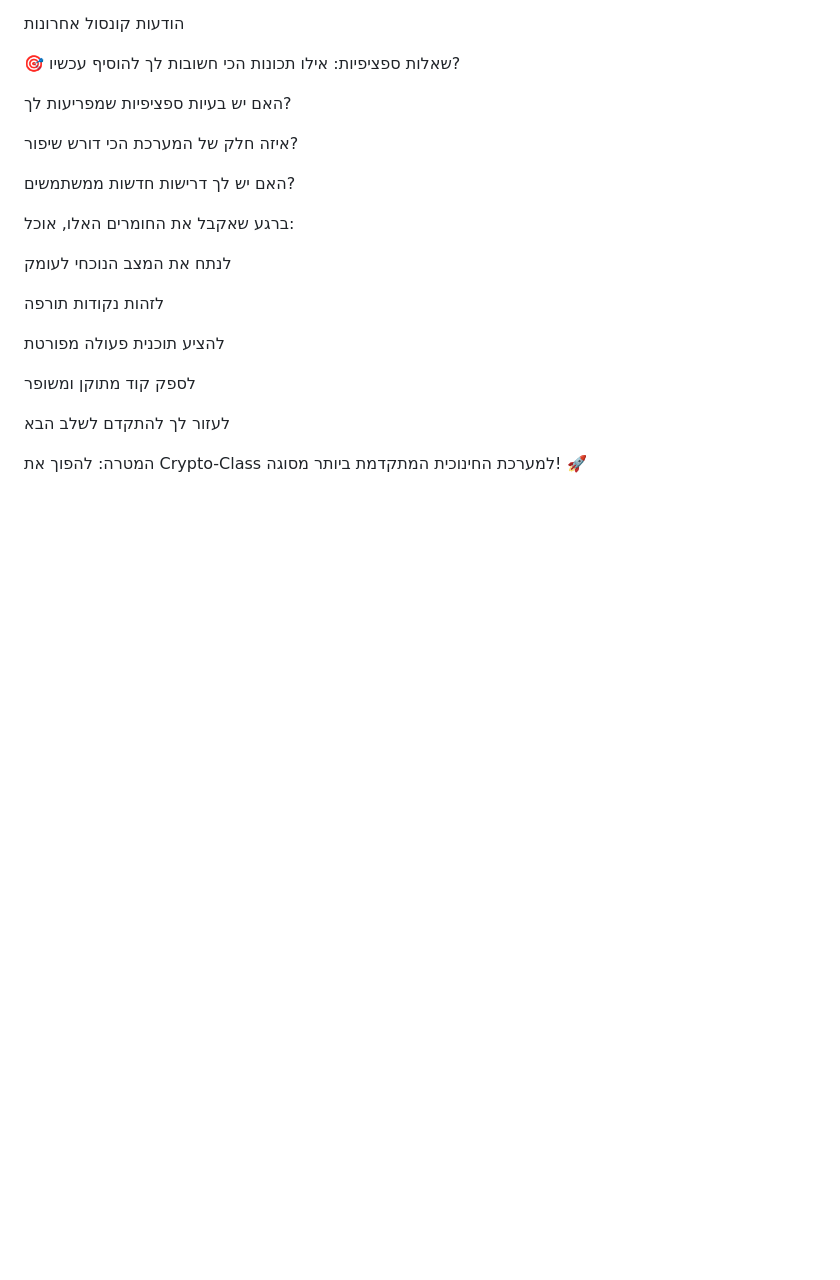
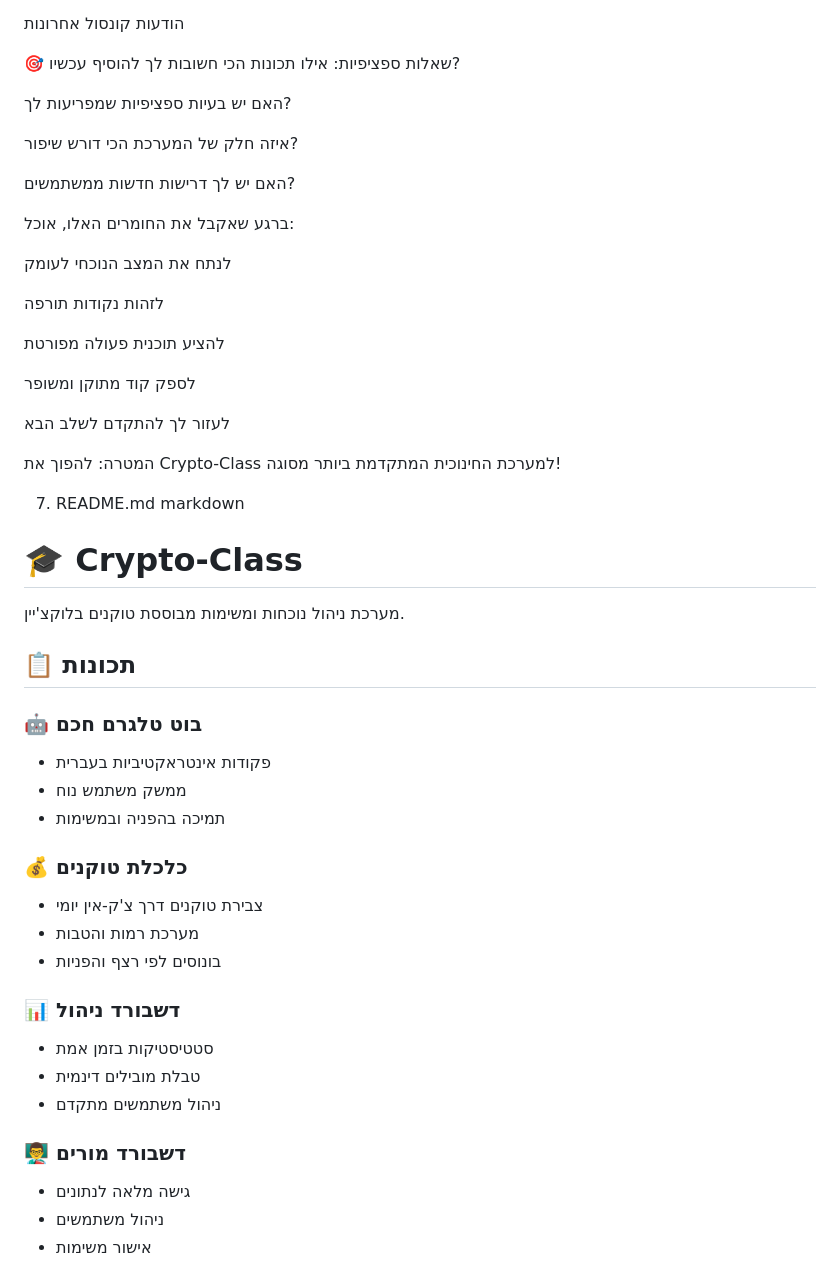
Before and after one commit to osifeu-prog/SCHOOL, a Markdown page: README.md, the part around one of its changes. GitHub-like rendering; blank space fills up the shorter version.

```diff
--- a/README.md
+++ b/README.md
@@ -437,4 +437,36 @@ requirements.txt - תלויות מעודכנות
 
 לעזור לך להתקדם לשלב הבא
 
-המטרה: להפוך את Crypto-Class למערכת החינוכית המתקדמת ביותר מסוגה! 🚀
+המטרה: להפוך את Crypto-Class למערכת החינוכית המתקדמת ביותר מסוגה!
+
+
+
+
+7. README.md
+markdown
+# 🎓 Crypto-Class
+
+מערכת ניהול נוכחות ומשימות מבוססת טוקנים בלוקצ'יין.
+
+## 📋 תכונות
+
+### 🤖 בוט טלגרם חכם
+- פקודות אינטראקטיביות בעברית
+- ממשק משתמש נוח
+- תמיכה בהפניה ובמשימות
+
+### 💰 כלכלת טוקנים
+- צבירת טוקנים דרך צ'ק-אין יומי
+- מערכת רמות והטבות
+- בונוסים לפי רצף והפניות
+
+### 📊 דשבורד ניהול
+- סטטיסטיקות בזמן אמת
+- טבלת מובילים דינמית
+- ניהול משתמשים מתקדם
+
+### 👨‍🏫 דשבורד מורים
+- גישה מלאה לנתונים
+- ניהול משתמשים
+- אישור משימות
+
```
Also changed, not shown: other parts of README.md (+84 -0 lines).
